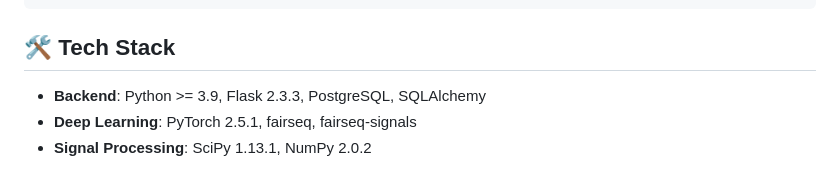
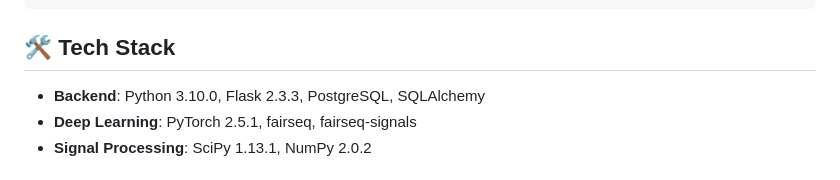
Before and after one commit to heartify-healthcare/heartify-dl-model, a Markdown page: README.md, the part around the change. Drawn GitHub-style.

Commit message:
docs(develop): change runtimer version

```diff
--- a/README.md
+++ b/README.md
@@ -51,7 +51,7 @@ Analyze ECG signal and return prediction results.
 
 ## 🛠️ Tech Stack
 
-- **Backend**: Python >= 3.9, Flask 2.3.3, PostgreSQL, SQLAlchemy
+- **Backend**: Python 3.10.0, Flask 2.3.3, PostgreSQL, SQLAlchemy
 - **Deep Learning**: PyTorch 2.5.1, fairseq, fairseq-signals
 - **Signal Processing**: SciPy 1.13.1, NumPy 2.0.2
 
```
